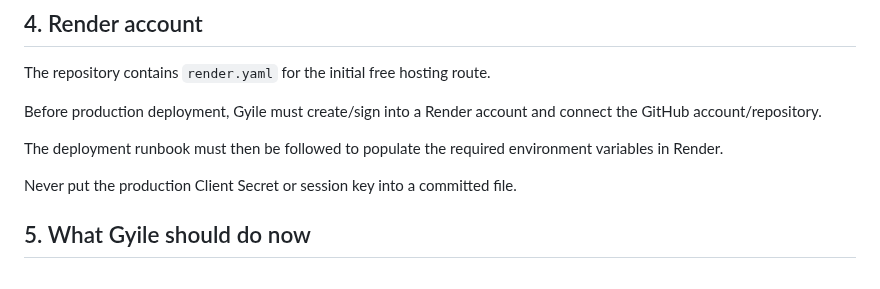
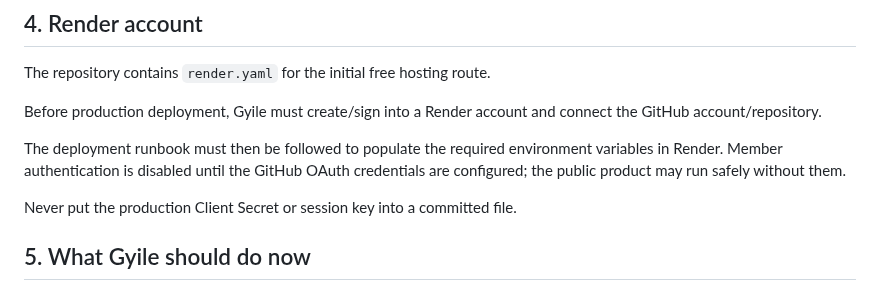
Before and after one commit to GyLiber/gyliber-command-center, a Markdown page: docs/operations/MANUAL_SETUP.md, the part around the change. Rendered like a GitHub page.

Commit message:
docs: document public deployment bootstrap

```diff
--- a/docs/operations/MANUAL_SETUP.md
+++ b/docs/operations/MANUAL_SETUP.md
@@ -173,7 +173,7 @@ The repository contains `render.yaml` for the initial free hosting route.
 
 Before production deployment, Gyile must create/sign into a Render account and connect the GitHub account/repository.
 
-The deployment runbook must then be followed to populate the required environment variables in Render.
+The deployment runbook must then be followed to populate the required environment variables in Render. Member authentication is disabled until the GitHub OAuth credentials are configured; the public product may run safely without them.
 
 Never put the production Client Secret or session key into a committed file.
 
```
